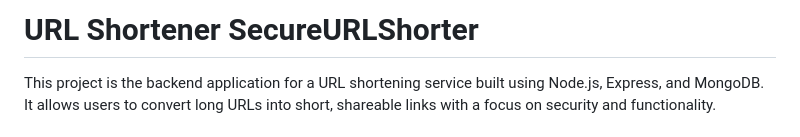
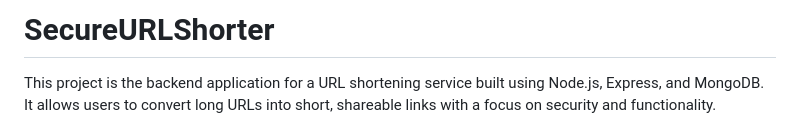
Before and after one commit to kshup/SecureURLShorter, a Markdown page: README.md, the part around the change. Drawn GitHub-style.

```diff
--- a/README.md
+++ b/README.md
@@ -1,4 +1,4 @@
-# URL Shortener SecureURLShorter
+# SecureURLShorter
 
 This project is the backend application for a URL shortening service built using Node.js, Express, and MongoDB. It allows users to convert long URLs into short, shareable links with a focus on security and functionality.
 
```
